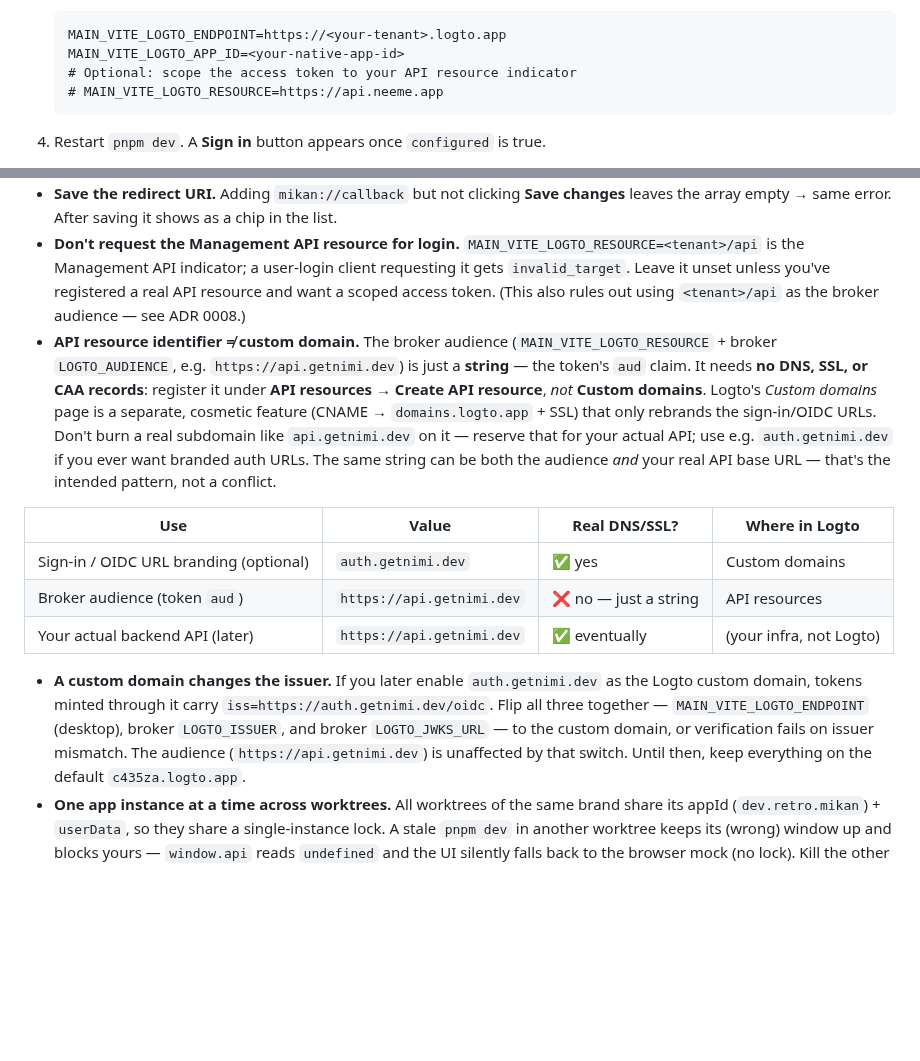
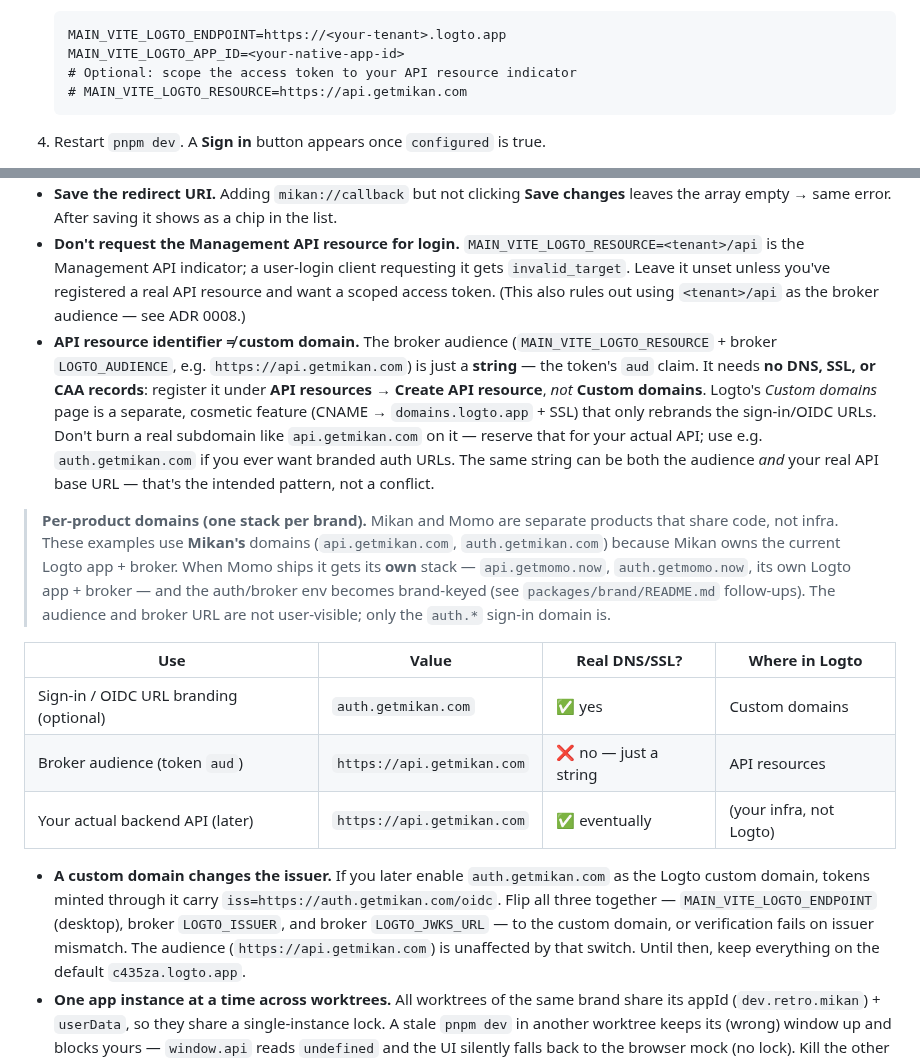
Before and after one commit to retrospct/mikan, a Markdown page: docs/auth-logto-setup.md, 2 parts joined by grey strips. Rendered like a GitHub page; blank space fills up the shorter version.

Commit message:
docs: use Mikan's real domains; record per-product infra stacks
Decision: Mikan and Momo are durably separate products that share code, not
infra — each owns its own stack (Logto app, auth domain, api audience, broker,
release repo).

- auth-logto-setup.md: replace the fictional getnimi.dev / api.neeme.app
  examples with Mikan's real domains (api.getmikan.com, auth.getmikan.com), and
  add a callout that these are Mikan's because Mikan owns the current Logto app +
  broker; Momo gets its own when it ships. Note only the auth.* sign-in domain is
  user-visible (audience + broker URL are not), and CORS is a non-issue for the
  native clients (OIDC runs in the main process, not a browser origin).
- brand README: record the per-product-stack follow-up — when Momo ships, stand
  up its own Logto app + auth.getmomo.now + api.getmomo.now + broker, and
  brand-key the auth/broker env (per-brand MAIN_VITE_LOGTO_*, broker URL,
  audience), mirroring identity.json.

Marketing URLs already use the real domains in the brand configs (mikan.ts
getmikan.com, momo.ts getmomo.now); getmikan.com is the canonical Mikan domain.

Co-Authored-By: Claude Opus 4.8 <noreply@anthropic.com>
Claude-Session: https://claude.ai/code/session_01PUkNkX5xzXpL2q6tyhCrwY

````diff
--- a/docs/auth-logto-setup.md
+++ b/docs/auth-logto-setup.md
@@ -33,7 +33,7 @@
    MAIN_VITE_LOGTO_ENDPOINT=https://<your-tenant>.logto.app
    MAIN_VITE_LOGTO_APP_ID=<your-native-app-id>
    # Optional: scope the access token to your API resource indicator
-   # MAIN_VITE_LOGTO_RESOURCE=https://api.neeme.app
+   # MAIN_VITE_LOGTO_RESOURCE=https://api.getmikan.com
    ```
 
 4. Restart `pnpm dev`. A **Sign in** button appears once `configured` is true.
@@ -146,24 +146,32 @@ scheme or they'll capture each other's callbacks.
   unset unless you've registered a real API resource and want a scoped access token. (This also rules
   out using `<tenant>/api` as the broker audience — see ADR 0008.)
 - **API resource identifier ≠ custom domain.** The broker audience (`MAIN_VITE_LOGTO_RESOURCE` +
-  broker `LOGTO_AUDIENCE`, e.g. `https://api.getnimi.dev`) is just a **string** — the token's `aud`
+  broker `LOGTO_AUDIENCE`, e.g. `https://api.getmikan.com`) is just a **string** — the token's `aud`
   claim. It needs **no DNS, SSL, or CAA records**: register it under **API resources → Create API
   resource**, _not_ **Custom domains**. Logto's _Custom domains_ page is a separate, cosmetic feature
   (CNAME → `domains.logto.app` + SSL) that only rebrands the sign-in/OIDC URLs. Don't burn a real
-  subdomain like `api.getnimi.dev` on it — reserve that for your actual API; use e.g.
-  `auth.getnimi.dev` if you ever want branded auth URLs. The same string can be both the audience
+  subdomain like `api.getmikan.com` on it — reserve that for your actual API; use e.g.
+  `auth.getmikan.com` if you ever want branded auth URLs. The same string can be both the audience
   _and_ your real API base URL — that's the intended pattern, not a conflict.
 
-| Use                                    | Value                     | Real DNS/SSL?         | Where in Logto          |
-| -------------------------------------- | ------------------------- | --------------------- | ----------------------- |
-| Sign-in / OIDC URL branding (optional) | `auth.getnimi.dev`        | ✅ yes                | Custom domains          |
-| Broker audience (token `aud`)          | `https://api.getnimi.dev` | ❌ no — just a string | API resources           |
-| Your actual backend API (later)        | `https://api.getnimi.dev` | ✅ eventually         | (your infra, not Logto) |
+> **Per-product domains (one stack per brand).** Mikan and Momo are separate
+> products that share code, not infra. These examples use **Mikan's** domains
+> (`api.getmikan.com`, `auth.getmikan.com`) because Mikan owns the current Logto
+> app + broker. When Momo ships it gets its **own** stack — `api.getmomo.now`,
+> `auth.getmomo.now`, its own Logto app + broker — and the auth/broker env becomes
+> brand-keyed (see `packages/brand/README.md` follow-ups). The audience and broker
+> URL are not user-visible; only the `auth.*` sign-in domain is.
 
-- **A custom domain changes the issuer.** If you later enable `auth.getnimi.dev` as the Logto custom
-  domain, tokens minted through it carry `iss=https://auth.getnimi.dev/oidc`. Flip all three together
+| Use                                    | Value                      | Real DNS/SSL?         | Where in Logto          |
+| -------------------------------------- | -------------------------- | --------------------- | ----------------------- |
+| Sign-in / OIDC URL branding (optional) | `auth.getmikan.com`        | ✅ yes                | Custom domains          |
+| Broker audience (token `aud`)          | `https://api.getmikan.com` | ❌ no — just a string | API resources           |
+| Your actual backend API (later)        | `https://api.getmikan.com` | ✅ eventually         | (your infra, not Logto) |
+
+- **A custom domain changes the issuer.** If you later enable `auth.getmikan.com` as the Logto custom
+  domain, tokens minted through it carry `iss=https://auth.getmikan.com/oidc`. Flip all three together
   — `MAIN_VITE_LOGTO_ENDPOINT` (desktop), broker `LOGTO_ISSUER`, and broker `LOGTO_JWKS_URL` — to the
-  custom domain, or verification fails on issuer mismatch. The audience (`https://api.getnimi.dev`) is
+  custom domain, or verification fails on issuer mismatch. The audience (`https://api.getmikan.com`) is
   unaffected by that switch. Until then, keep everything on the default `c435za.logto.app`.
 - **One app instance at a time across worktrees.** All worktrees of the same brand share its appId
   (`dev.retro.mikan`) + `userData`, so they share a single-instance lock. A stale `pnpm dev` in another worktree keeps its
````
Also changed, not shown: packages/brand/README.md (+10 -0 lines).
